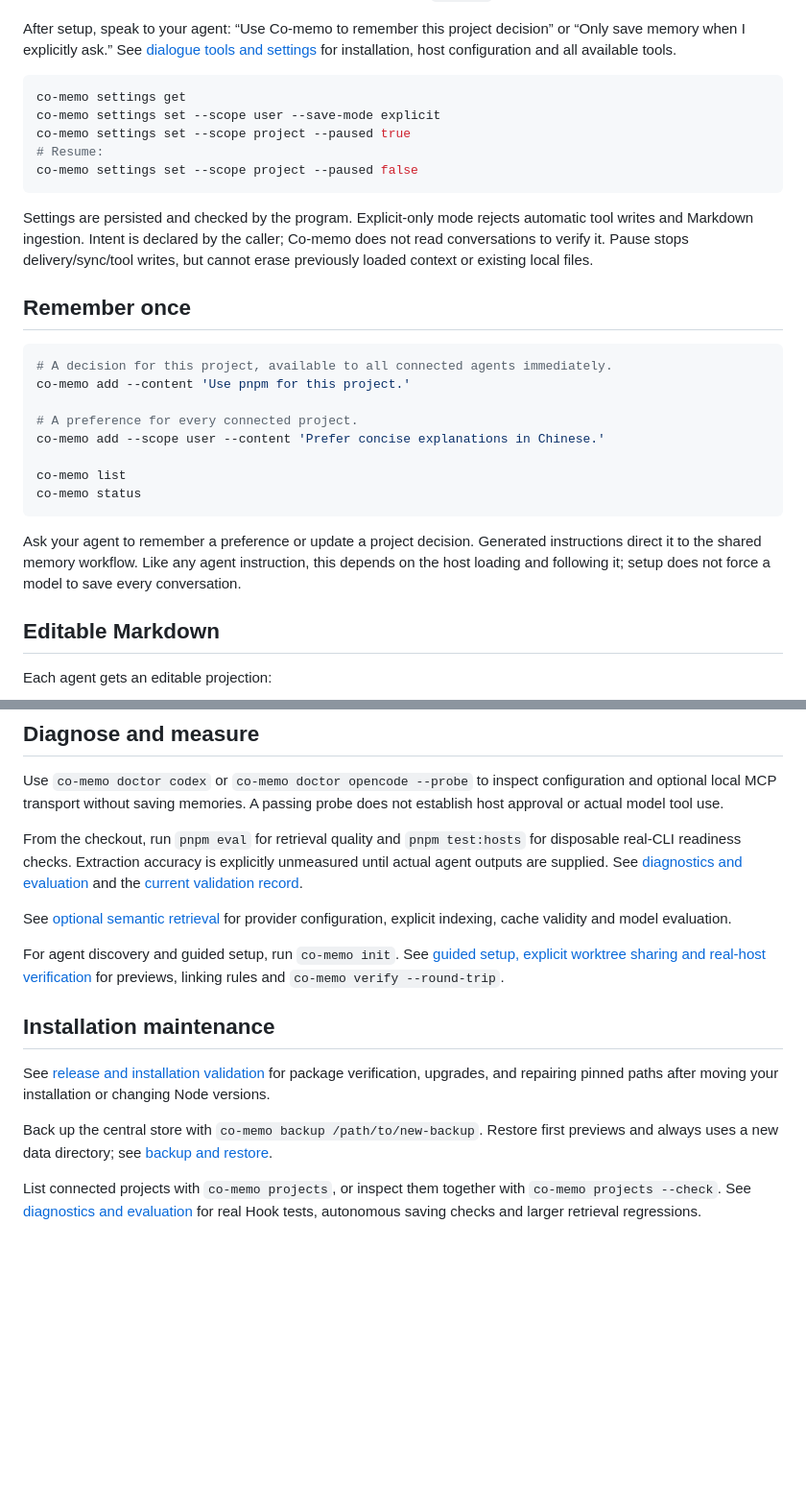
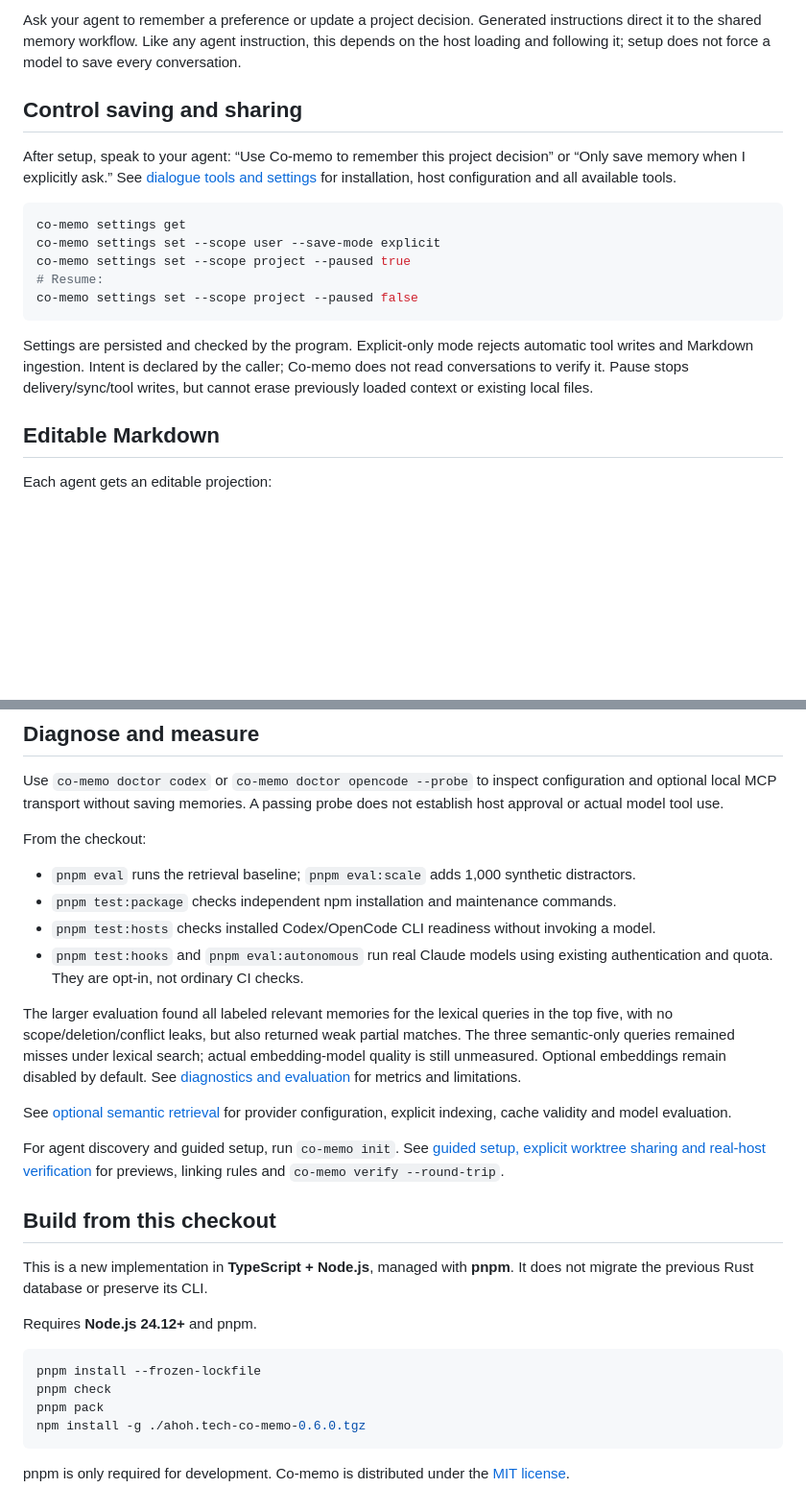
Before and after one commit to its-ahoh/co-memo, a Markdown page: README.md, 2 parts joined by grey strips. Shown at 96% size. Rendered like a GitHub page; blank space fills up the shorter version.

````diff
--- a/README.md
+++ b/README.md
@@ -72,3 +95,6 @@ For tools without lifecycle hooks, use `co-memo setup codex --tools-only` (also
+Ask your agent to remember a preference or update a project decision. Generated instructions direct it to the shared memory workflow. Like any agent instruction, this depends on the host loading and following it; setup does not force a model to save every conversation.
+
+## Control saving and sharing
 
 After setup, speak to your agent: “Use Co-memo to remember this project decision” or “Only save memory when I explicitly ask.” See [dialogue tools and settings](docs/tools-and-settings.md) for installation, host configuration and all available tools.
 
@@ -81,21 +107,6 @@ co-memo settings set --scope project --paused false
 ```
 
 Settings are persisted and checked by the program. Explicit-only mode rejects automatic tool writes and Markdown ingestion. Intent is declared by the caller; Co-memo does not read conversations to verify it. Pause stops delivery/sync/tool writes, but cannot erase previously loaded context or existing local files.
-
-## Remember once
-
-```sh
-# A decision for this project, available to all connected agents immediately.
-co-memo add --content 'Use pnpm for this project.'
-
-# A preference for every connected project.
-co-memo add --scope user --content 'Prefer concise explanations in Chinese.'
-
-co-memo list
-co-memo status
-```
-
-Ask your agent to remember a preference or update a project decision. Generated instructions direct it to the shared memory workflow. Like any agent instruction, this depends on the host loading and following it; setup does not force a model to save every conversation.
 
 ## Editable Markdown
 
@@ -174,16 +216,30 @@ Version 0.5 upgrades the SQLite schema to version 3, adding full-text indexing a
 
 Use `co-memo doctor codex` or `co-memo doctor opencode --probe` to inspect configuration and optional local MCP transport without saving memories. A passing probe does not establish host approval or actual model tool use.
 
-From the checkout, run `pnpm eval` for retrieval quality and `pnpm test:hosts` for disposable real-CLI readiness checks. Extraction accuracy is explicitly unmeasured until actual agent outputs are supplied. See [diagnostics and evaluation](docs/diagnostics-and-evaluation.md) and the [current validation record](docs/validation-record.md).
+From the checkout:
+
+- `pnpm eval` runs the retrieval baseline; `pnpm eval:scale` adds 1,000 synthetic distractors.
+- `pnpm test:package` checks independent npm installation and maintenance commands.
+- `pnpm test:hosts` checks installed Codex/OpenCode CLI readiness without invoking a model.
+- `pnpm test:hooks` and `pnpm eval:autonomous` run real Claude models using existing authentication and quota. They are opt-in, not ordinary CI checks.
+
+The larger evaluation found all labeled relevant memories for the lexical queries in the top five, with no scope/deletion/conflict leaks, but also returned weak partial matches. The three semantic-only queries remained misses under lexical search; actual embedding-model quality is still unmeasured. Optional embeddings remain disabled by default. See [diagnostics and evaluation](docs/diagnostics-and-evaluation.md) for metrics and limitations.
 
 See [optional semantic retrieval](docs/semantic-retrieval.md) for provider configuration, explicit indexing, cache validity and model evaluation.
 
 For agent discovery and guided setup, run `co-memo init`. See [guided setup, explicit worktree sharing and real-host verification](docs/onboarding-and-worktrees.md) for previews, linking rules and `co-memo verify --round-trip`.
 
-## Installation maintenance
+## Build from this checkout
 
-See [release and installation validation](docs/releasing.md) for package verification, upgrades, and repairing pinned paths after moving your installation or changing Node versions.
+This is a new implementation in **TypeScript + Node.js**, managed with **pnpm**. It does not migrate the previous Rust database or preserve its CLI.
 
-Back up the central store with `co-memo backup /path/to/new-backup`. Restore first previews and always uses a new data directory; see [backup and restore](docs/backup-and-restore.md).
+Requires **Node.js 24.12+** and pnpm.
 
-List connected projects with `co-memo projects`, or inspect them together with `co-memo projects --check`. See [diagnostics and evaluation](docs/diagnostics-and-evaluation.md) for real Hook tests, autonomous saving checks and larger retrieval regressions.
+```sh
+pnpm install --frozen-lockfile
+pnpm check
+pnpm pack
+npm install -g ./ahoh.tech-co-memo-0.6.0.tgz
+```
+
+pnpm is only required for development. Co-memo is distributed under the [MIT license](LICENSE).
````
Also changed, not shown: other parts of README.md (+75 -21 lines).
